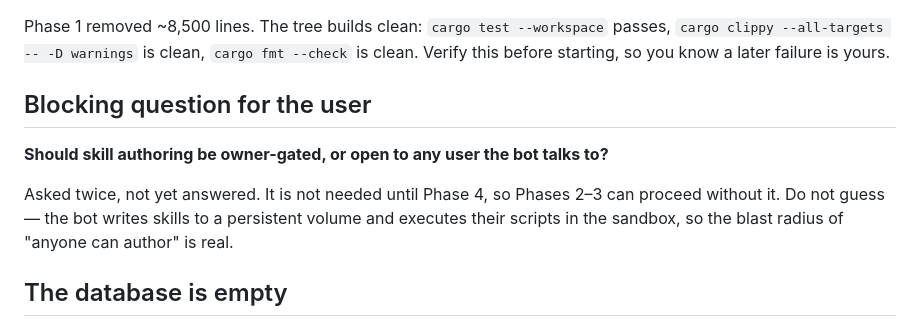
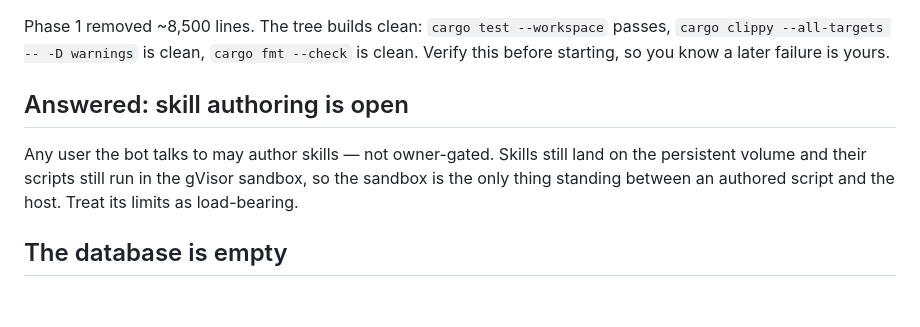
Before and after one commit to bushshrub/housebot, a Markdown page: HANDOFF.md, the part around the change. Drawn GitHub-style; blank space fills up the shorter version.

```diff
--- a/HANDOFF.md
+++ b/HANDOFF.md
@@ -22,14 +22,12 @@ passes, `cargo clippy --all-targets -- -D warnings` is clean, `cargo fmt
 --check` is clean. Verify this before starting, so you know a later failure is
 yours.
 
-## Blocking question for the user
+## Answered: skill authoring is open
 
-**Should skill authoring be owner-gated, or open to any user the bot talks to?**
-
-Asked twice, not yet answered. It is not needed until Phase 4, so Phases 2–3
-can proceed without it. Do not guess — the bot writes skills to a persistent
-volume and executes their scripts in the sandbox, so the blast radius of
-"anyone can author" is real.
+Any user the bot talks to may author skills — not owner-gated. Skills still
+land on the persistent volume and their scripts still run in the gVisor
+sandbox, so the sandbox is the only thing standing between an authored script
+and the host. Treat its limits as load-bearing.
 
 ## The database is empty
 
```
Also changed, not shown: docs/REDESIGN_PLAN.md (+6 -6 lines).
